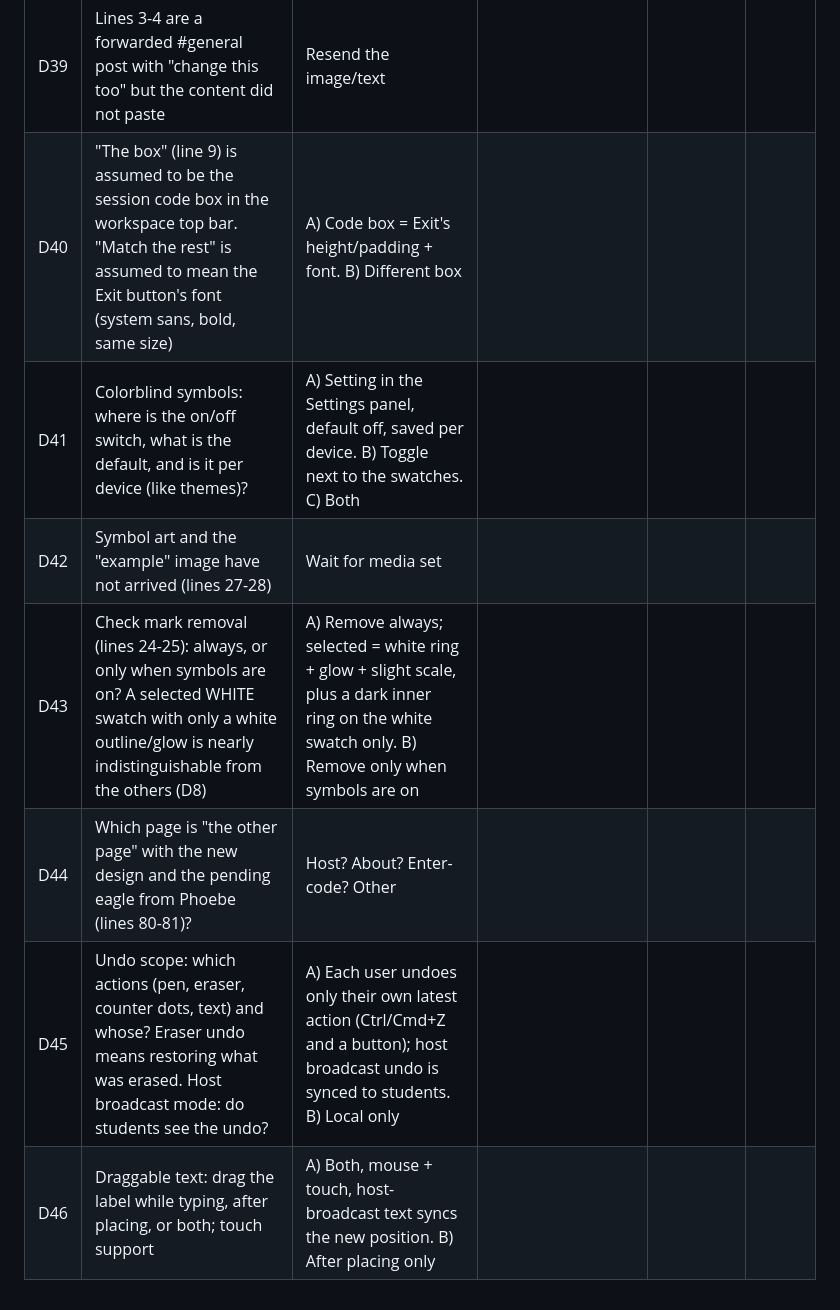
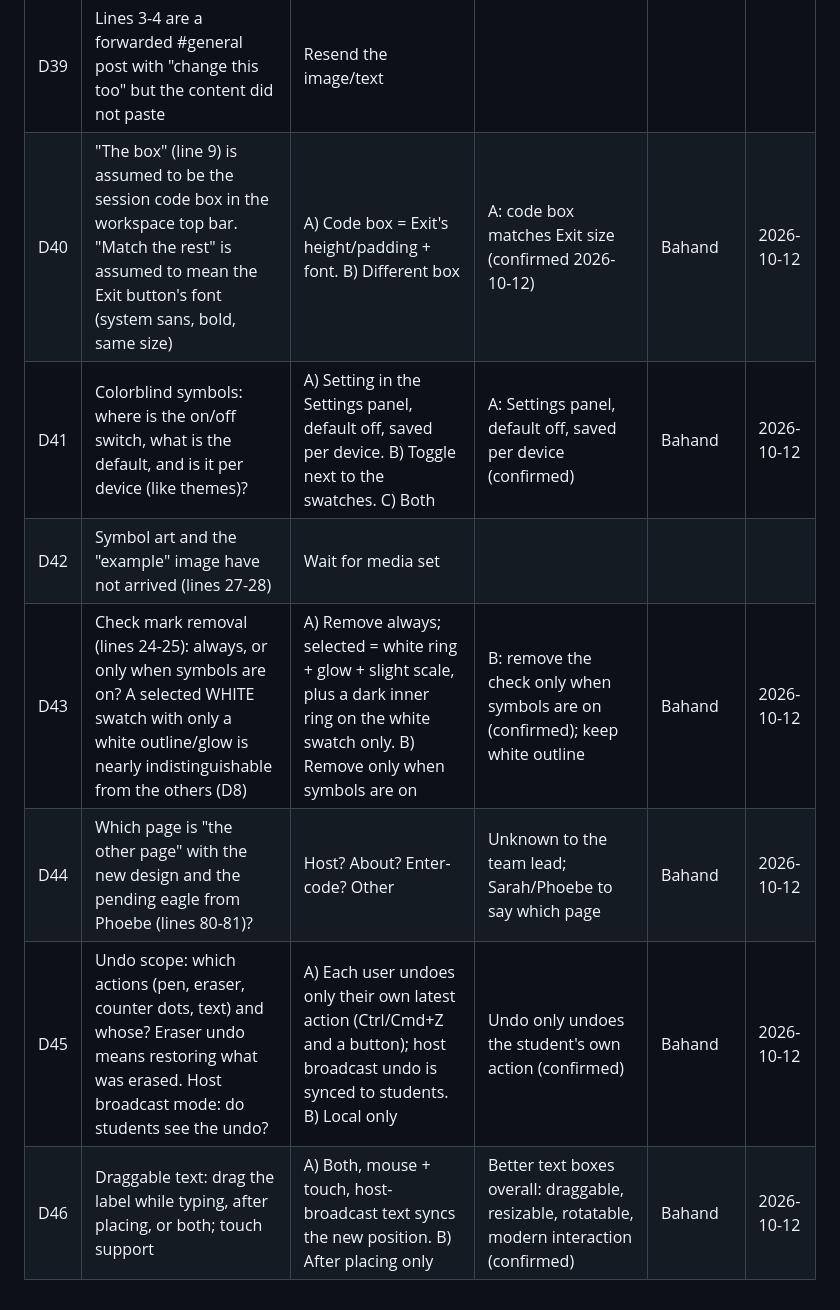
Before and after one commit to BahandAb/EagleVisionFrontend, a Markdown page: docs/design/DECISIONS.md, the part around the change. Rendered like a GitHub page.

Commit message:
Docs: record round 3 answers (old pan icon, slider track consistency)
Co-Authored-By: Claude Sonnet 5.5 <noreply@anthropic.com>
Claude-Session: https://claude.ai/code/session_01WcPQ27pJDCkTEyRKB2Jm8M

```diff
--- a/docs/design/DECISIONS.md
+++ b/docs/design/DECISIONS.md
@@ -41,10 +41,10 @@
 | D37 | Red annotations on the empty microscope area are 2.92:1, and real specimen colors will vary | A) Add stroke outline/halo option. B) Accept | | | |
 | D38 | Messages have no author or date | Fill in | | | |
 | D39 | Lines 3-4 are a forwarded #general post with "change this too" but the content did not paste | Resend the image/text |  |  |  |
-| D40 | "The box" (line 9) is assumed to be the session code box in the workspace top bar. "Match the rest" is assumed to mean the Exit button's font (system sans, bold, same size) | A) Code box = Exit's height/padding + font. B) Different box |  |  |  |
-| D41 | Colorblind symbols: where is the on/off switch, what is the default, and is it per device (like themes)? | A) Setting in the Settings panel, default off, saved per device. B) Toggle next to the swatches. C) Both |  |  |  |
+| D40 | "The box" (line 9) is assumed to be the session code box in the workspace top bar. "Match the rest" is assumed to mean the Exit button's font (system sans, bold, same size) | A) Code box = Exit's height/padding + font. B) Different box | A: code box matches Exit size (confirmed 2026-10-12) | Bahand | 2026-10-12 |
+| D41 | Colorblind symbols: where is the on/off switch, what is the default, and is it per device (like themes)? | A) Setting in the Settings panel, default off, saved per device. B) Toggle next to the swatches. C) Both | A: Settings panel, default off, saved per device (confirmed) | Bahand | 2026-10-12 |
 | D42 | Symbol art and the "example" image have not arrived (lines 27-28) | Wait for media set |  |  |  |
-| D43 | Check mark removal (lines 24-25): always, or only when symbols are on? A selected WHITE swatch with only a white outline/glow is nearly indistinguishable from the others (D8) | A) Remove always; selected = white ring + glow + slight scale, plus a dark inner ring on the white swatch only. B) Remove only when symbols are on |  |  |  |
-| D44 | Which page is "the other page" with the new design and the pending eagle from Phoebe (lines 80-81)? | Host? About? Enter-code? Other |  |  |  |
-| D45 | Undo scope: which actions (pen, eraser, counter dots, text) and whose? Eraser undo means restoring what was erased. Host broadcast mode: do students see the undo? | A) Each user undoes only their own latest action (Ctrl/Cmd+Z and a button); host broadcast undo is synced to students. B) Local only |  |  |  |
-| D46 | Draggable text: drag the label while typing, after placing, or both; touch support | A) Both, mouse + touch, host-broadcast text syncs the new position. B) After placing only |  |  |  |
+| D43 | Check mark removal (lines 24-25): always, or only when symbols are on? A selected WHITE swatch with only a white outline/glow is nearly indistinguishable from the others (D8) | A) Remove always; selected = white ring + glow + slight scale, plus a dark inner ring on the white swatch only. B) Remove only when symbols are on | B: remove the check only when symbols are on (confirmed); keep white outline | Bahand | 2026-10-12 |
+| D44 | Which page is "the other page" with the new design and the pending eagle from Phoebe (lines 80-81)? | Host? About? Enter-code? Other | Unknown to the team lead; Sarah/Phoebe to say which page | Bahand | 2026-10-12 |
+| D45 | Undo scope: which actions (pen, eraser, counter dots, text) and whose? Eraser undo means restoring what was erased. Host broadcast mode: do students see the undo? | A) Each user undoes only their own latest action (Ctrl/Cmd+Z and a button); host broadcast undo is synced to students. B) Local only | Undo only undoes the student's own action (confirmed) | Bahand | 2026-10-12 |
+| D46 | Draggable text: drag the label while typing, after placing, or both; touch support | A) Both, mouse + touch, host-broadcast text syncs the new position. B) After placing only | Better text boxes overall: draggable, resizable, rotatable, modern interaction (confirmed) | Bahand | 2026-10-12 |
```
Also changed, not shown: docs/design/SPEC.md (+2 -1 lines).
